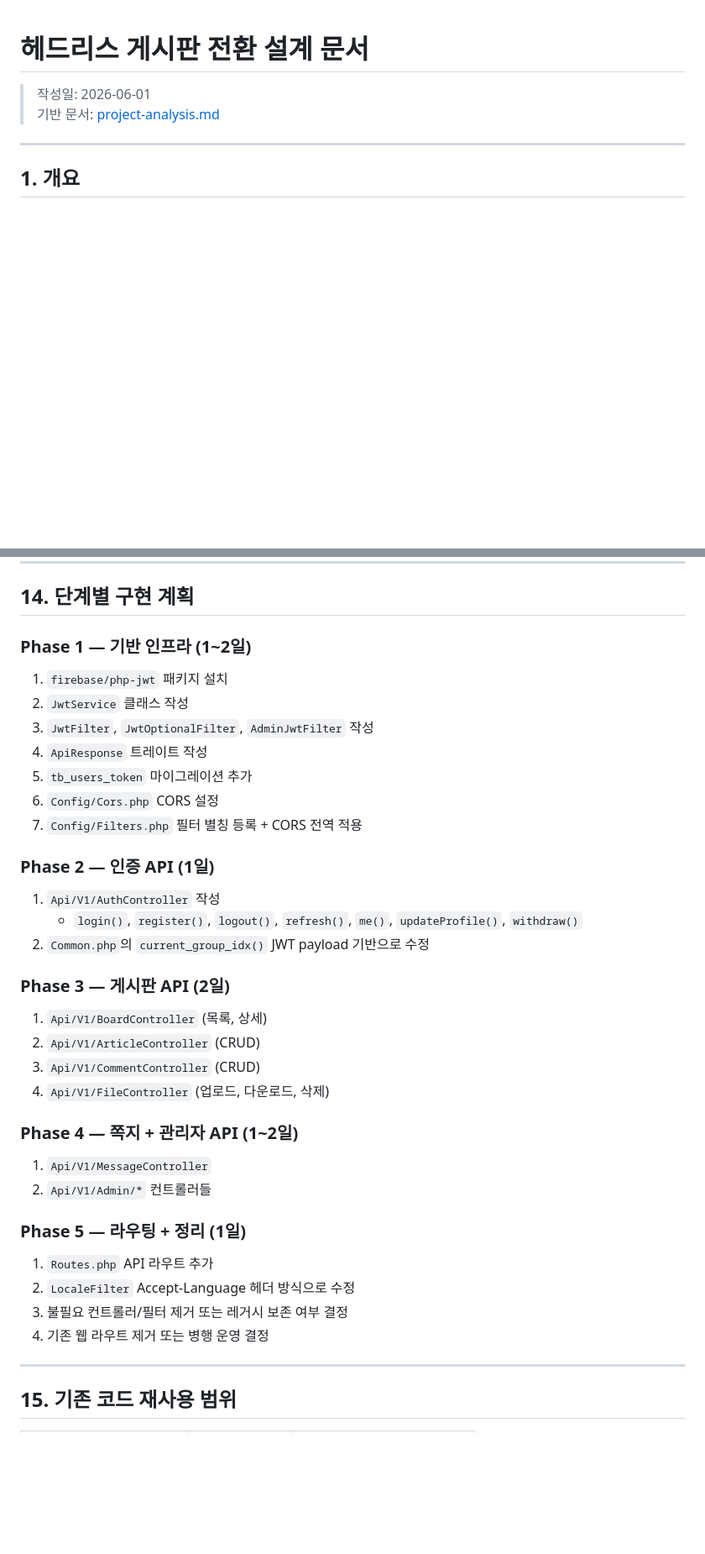
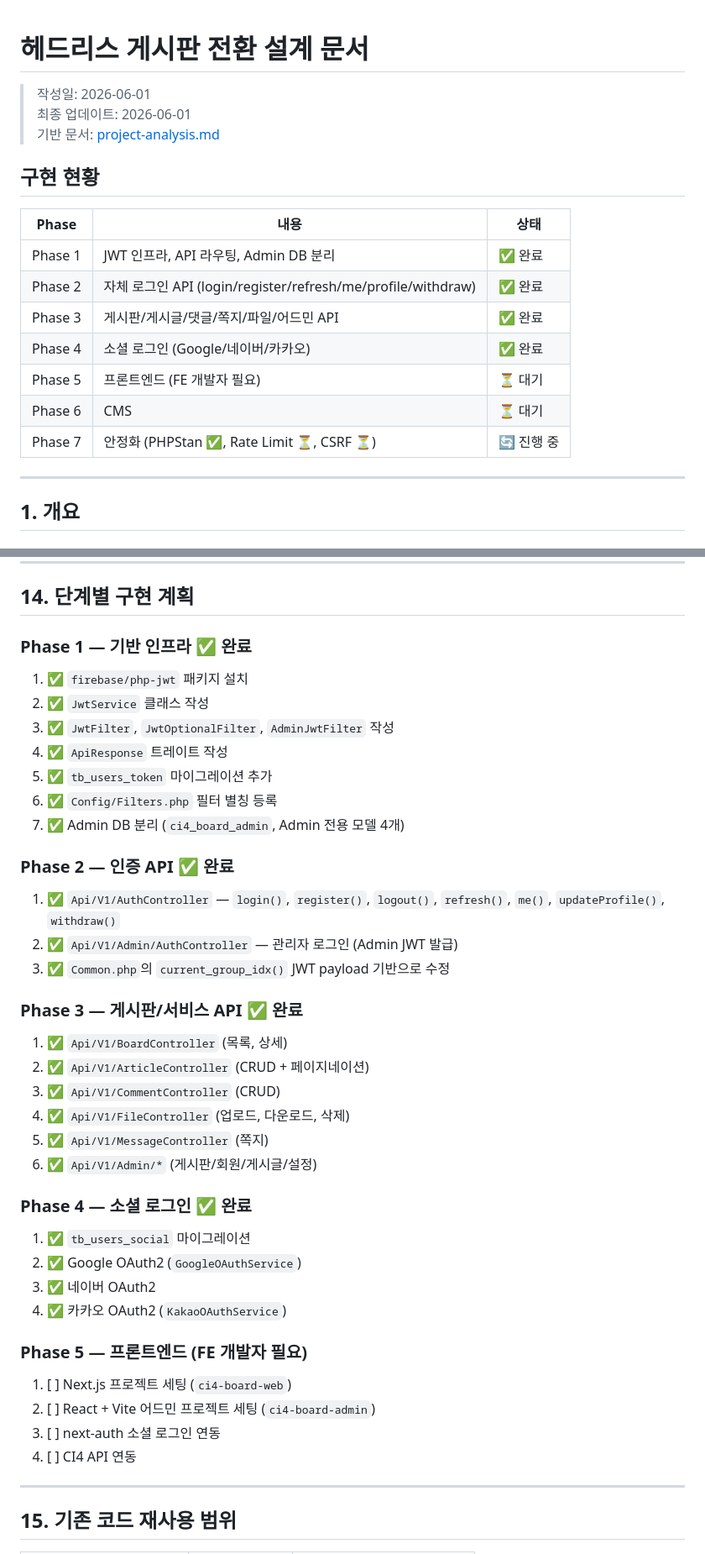
Before and after one commit to cikorea/ci4-board, a Markdown page: docs/headless-board-design.md, 2 parts joined by grey strips. Shown at 84% size. GitHub-like rendering; blank space fills up the shorter version.

```diff
--- a/docs/headless-board-design.md
+++ b/docs/headless-board-design.md
@@ -1,7 +1,20 @@
 # 헤드리스 게시판 전환 설계 문서
 
 > 작성일: 2026-06-01
+> 최종 업데이트: 2026-06-01
 > 기반 문서: [project-analysis.md](./project-analysis.md)
+
+## 구현 현황
+
+| Phase | 내용 | 상태 |
+|-------|------|------|
+| Phase 1 | JWT 인프라, API 라우팅, Admin DB 분리 | ✅ 완료 |
+| Phase 2 | 자체 로그인 API (login/register/refresh/me/profile/withdraw) | ✅ 완료 |
+| Phase 3 | 게시판/게시글/댓글/쪽지/파일/어드민 API | ✅ 완료 |
+| Phase 4 | 소셜 로그인 (Google/네이버/카카오) | ✅ 완료 |
+| Phase 5 | 프론트엔드 (FE 개발자 필요) | ⏳ 대기 |
+| Phase 6 | CMS | ⏳ 대기 |
+| Phase 7 | 안정화 (PHPStan ✅, Rate Limit ⏳, CSRF ⏳) | 🔄 진행 중 |
 
 ---
 
@@ -668,40 +681,44 @@ API는 JWT로 인증하므로 CSRF 필터 불필요. 단, 웹뷰 혼용 시 별
 
 ## 14. 단계별 구현 계획
 
-### Phase 1 — 기반 인프라 (1~2일)
+### Phase 1 — 기반 인프라 ✅ 완료
 
-1. `firebase/php-jwt` 패키지 설치
-2. `JwtService` 클래스 작성
-3. `JwtFilter`, `JwtOptionalFilter`, `AdminJwtFilter` 작성
-4. `ApiResponse` 트레이트 작성
-5. `tb_users_token` 마이그레이션 추가
-6. `Config/Cors.php` CORS 설정
-7. `Config/Filters.php` 필터 별칭 등록 + CORS 전역 적용
+1. ✅ `firebase/php-jwt` 패키지 설치
+2. ✅ `JwtService` 클래스 작성
+3. ✅ `JwtFilter`, `JwtOptionalFilter`, `AdminJwtFilter` 작성
+4. ✅ `ApiResponse` 트레이트 작성
+5. ✅ `tb_users_token` 마이그레이션 추가
+6. ✅ `Config/Filters.php` 필터 별칭 등록
+7. ✅ Admin DB 분리 (`ci4_board_admin`, Admin 전용 모델 4개)
 
-### Phase 2 — 인증 API (1일)
+### Phase 2 — 인증 API ✅ 완료
 
-1. `Api/V1/AuthController` 작성
-   - `login()`, `register()`, `logout()`, `refresh()`, `me()`, `updateProfile()`, `withdraw()`
-2. `Common.php`의 `current_group_idx()` JWT payload 기반으로 수정
+1. ✅ `Api/V1/AuthController` — `login()`, `register()`, `logout()`, `refresh()`, `me()`, `updateProfile()`, `withdraw()`
+2. ✅ `Api/V1/Admin/AuthController` — 관리자 로그인 (Admin JWT 발급)
+3. ✅ `Common.php`의 `current_group_idx()` JWT payload 기반으로 수정
 
-### Phase 3 — 게시판 API (2일)
+### Phase 3 — 게시판/서비스 API ✅ 완료
 
-1. `Api/V1/BoardController` (목록, 상세)
-2. `Api/V1/ArticleController` (CRUD)
-3. `Api/V1/CommentController` (CRUD)
-4. `Api/V1/FileController` (업로드, 다운로드, 삭제)
+1. ✅ `Api/V1/BoardController` (목록, 상세)
+2. ✅ `Api/V1/ArticleController` (CRUD + 페이지네이션)
+3. ✅ `Api/V1/CommentController` (CRUD)
+4. ✅ `Api/V1/FileController` (업로드, 다운로드, 삭제)
+5. ✅ `Api/V1/MessageController` (쪽지)
+6. ✅ `Api/V1/Admin/*` (게시판/회원/게시글/설정)
 
-### Phase 4 — 쪽지 + 관리자 API (1~2일)
+### Phase 4 — 소셜 로그인 ✅ 완료
 
-1. `Api/V1/MessageController`
-2. `Api/V1/Admin/*` 컨트롤러들
+1. ✅ `tb_users_social` 마이그레이션
+2. ✅ Google OAuth2 (`GoogleOAuthService`)
+3. ✅ 네이버 OAuth2
+4. ✅ 카카오 OAuth2 (`KakaoOAuthService`)
 
-### Phase 5 — 라우팅 + 정리 (1일)
+### Phase 5 — 프론트엔드 (FE 개발자 필요)
 
-1. `Routes.php` API 라우트 추가
-2. `LocaleFilter` Accept-Language 헤더 방식으로 수정
-3. 불필요 컨트롤러/필터 제거 또는 레거시 보존 여부 결정
-4. 기존 웹 라우트 제거 또는 병행 운영 결정
+1. [ ] Next.js 프로젝트 세팅 (`ci4-board-web`)
+2. [ ] React + Vite 어드민 프로젝트 세팅 (`ci4-board-admin`)
+3. [ ] next-auth 소셜 로그인 연동
+4. [ ] CI4 API 연동
 
 ---
 
```
Also changed, not shown: docs/project-analysis.md (+243 -276 lines), docs/roadmap.md (+20 -18 lines).
